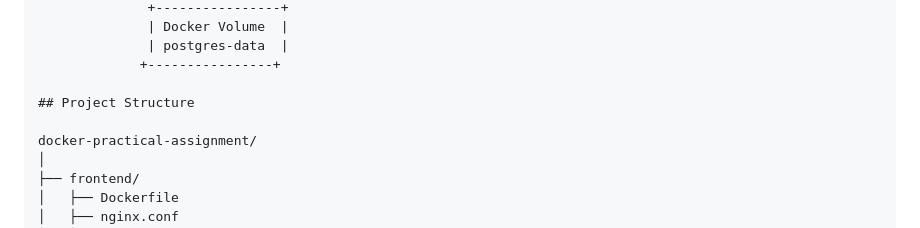
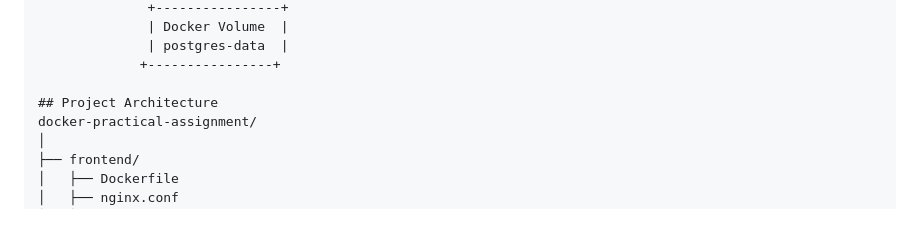
Before and after one commit to ankumpetvimala/Docker-activity, a Markdown page: README.md, the part around the change. GitHub-like rendering.

```diff
--- a/README.md
+++ b/README.md
@@ -56,8 +56,7 @@ The project was completed as a practical DevOps assignment for a Junior DevOps E
               | postgres-data  |
              +----------------+
 
-## Project Structure
-
+## Project Architecture
 docker-practical-assignment/
 │
 ├── frontend/
```
